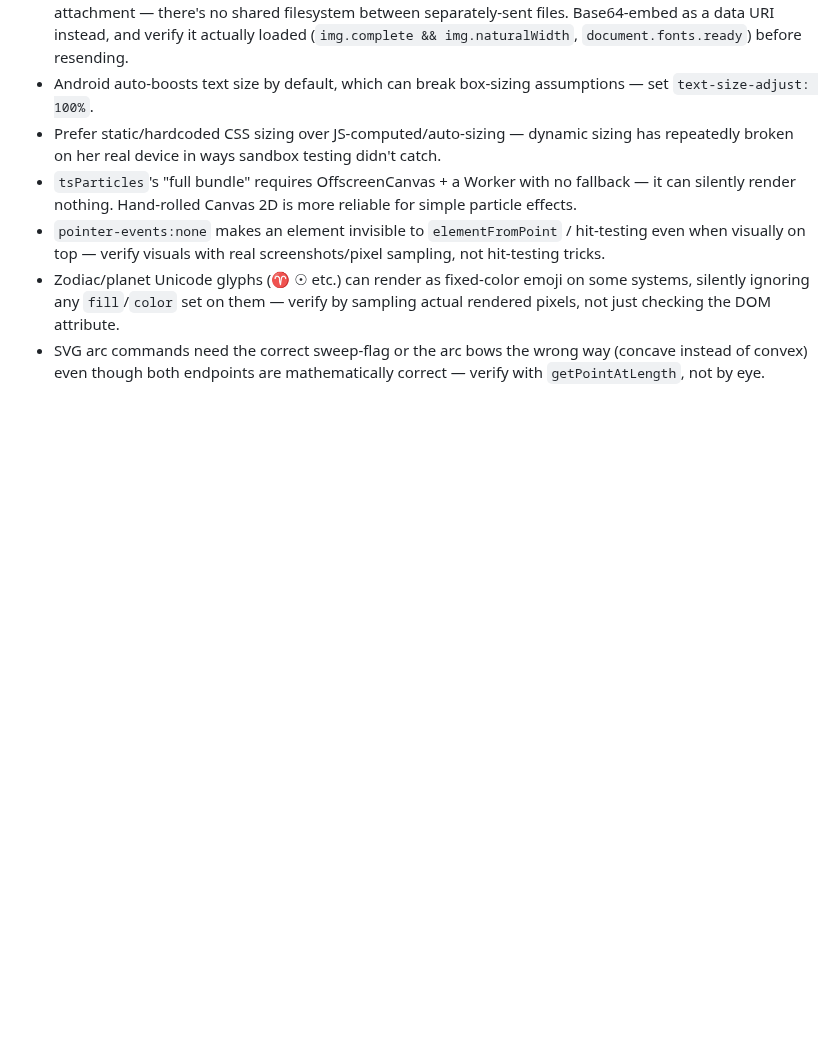
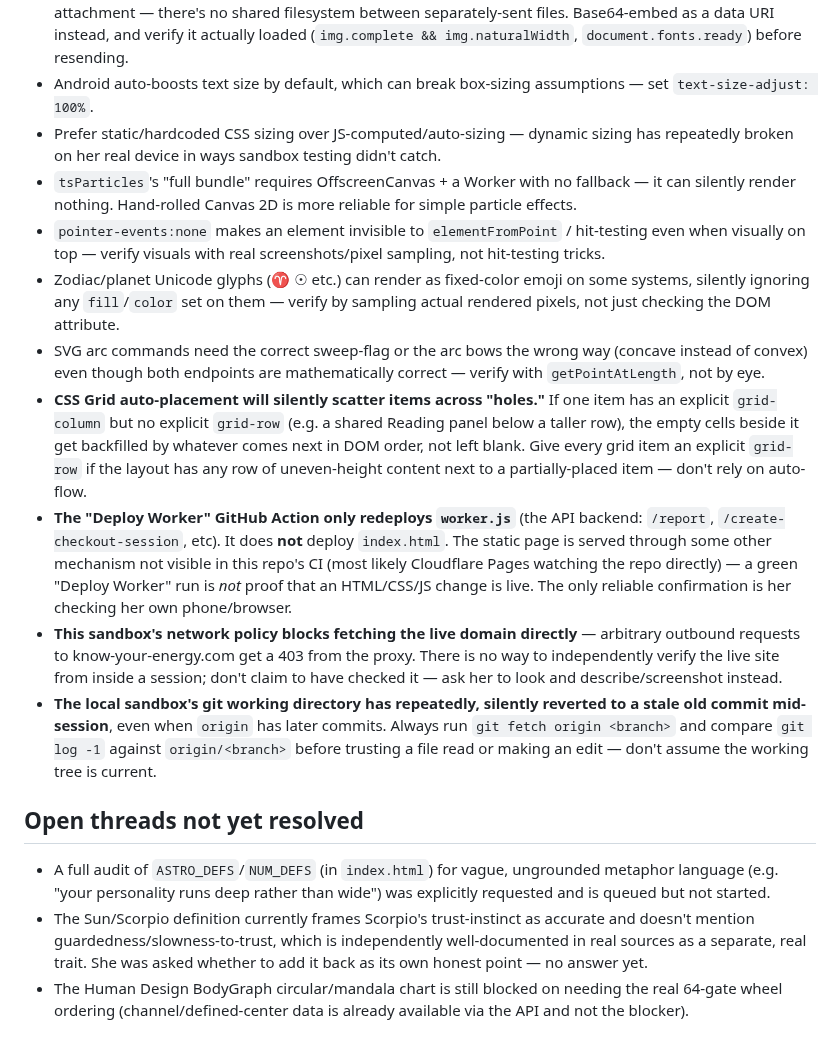
Before and after one commit to kamiwinther22-source/Know-your-energy, a Markdown page: CLAUDE.md, the part around one of its changes. GitHub-like rendering; blank space fills up the shorter version.

```diff
--- a/CLAUDE.md
+++ b/CLAUDE.md
@@ -101,3 +140,41 @@ instance of Claude reading this: these are not suggestions, they are settled.
 - SVG arc commands need the correct sweep-flag or the arc bows the wrong way
   (concave instead of convex) even though both endpoints are mathematically
   correct — verify with `getPointAtLength`, not by eye.
+- **CSS Grid auto-placement will silently scatter items across "holes."**
+  If one item has an explicit `grid-column` but no explicit `grid-row`
+  (e.g. a shared Reading panel below a taller row), the empty cells beside
+  it get backfilled by whatever comes next in DOM order, not left blank.
+  Give every grid item an explicit `grid-row` if the layout has any row of
+  uneven-height content next to a partially-placed item — don't rely on
+  auto-flow.
+- **The "Deploy Worker" GitHub Action only redeploys `worker.js`** (the API
+  backend: `/report`, `/create-checkout-session`, etc). It does **not**
+  deploy `index.html`. The static page is served through some other
+  mechanism not visible in this repo's CI (most likely Cloudflare Pages
+  watching the repo directly) — a green "Deploy Worker" run is *not* proof
+  that an HTML/CSS/JS change is live. The only reliable confirmation is her
+  checking her own phone/browser.
+- **This sandbox's network policy blocks fetching the live domain
+  directly** — arbitrary outbound requests to know-your-energy.com get a
+  403 from the proxy. There is no way to independently verify the live
+  site from inside a session; don't claim to have checked it — ask her to
+  look and describe/screenshot instead.
+- **The local sandbox's git working directory has repeatedly, silently
+  reverted to a stale old commit mid-session**, even when `origin` has
+  later commits. Always run `git fetch origin <branch>` and compare
+  `git log -1` against `origin/<branch>` before trusting a file read or
+  making an edit — don't assume the working tree is current.
+
+## Open threads not yet resolved
+
+- A full audit of `ASTRO_DEFS`/`NUM_DEFS` (in `index.html`) for vague,
+  ungrounded metaphor language (e.g. "your personality runs deep rather
+  than wide") was explicitly requested and is queued but not started.
+- The Sun/Scorpio definition currently frames Scorpio's trust-instinct as
+  accurate and doesn't mention guardedness/slowness-to-trust, which is
+  independently well-documented in real sources as a separate, real trait.
+  She was asked whether to add it back as its own honest point — no answer
+  yet.
+- The Human Design BodyGraph circular/mandala chart is still blocked on
+  needing the real 64-gate wheel ordering (channel/defined-center data is
+  already available via the API and not the blocker).
```
Also changed, not shown: other parts of CLAUDE.md (+39 -0 lines).
